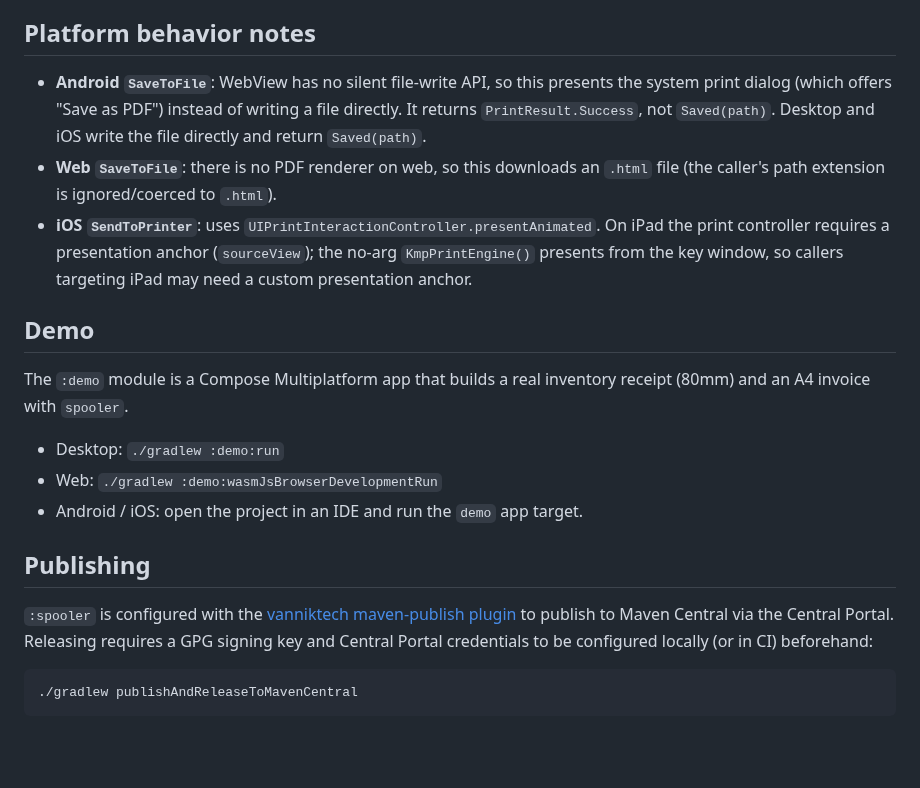
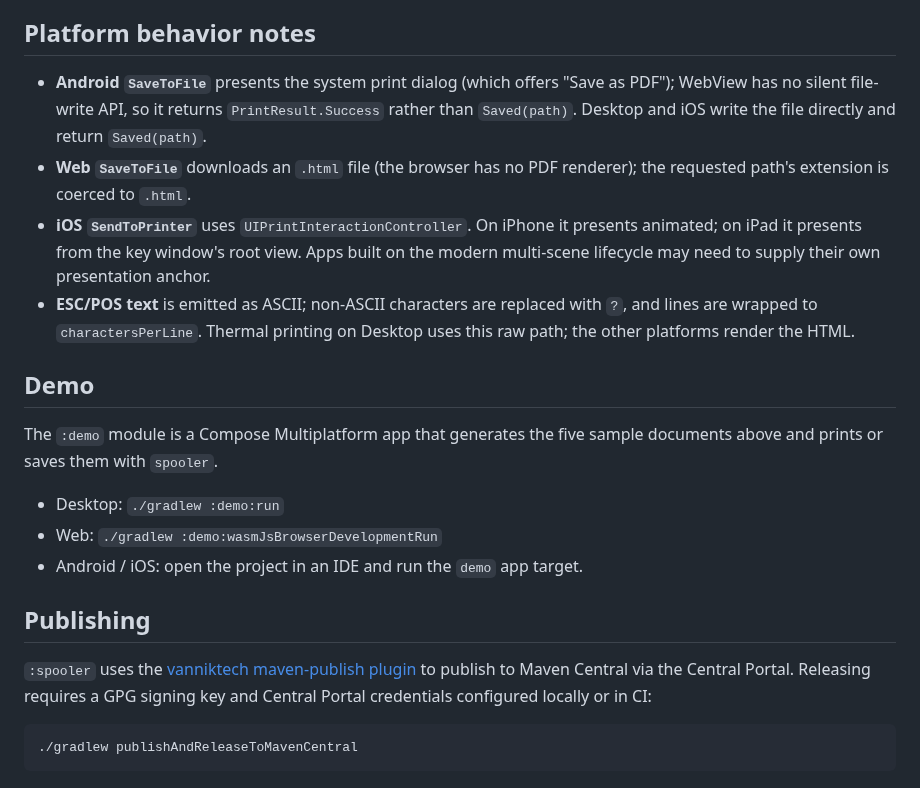
Before and after one commit to ellykits/spooler, a Markdown page: README.md, the part around one of its changes. GitHub-like rendering; blank space fills up the shorter version.

````diff
--- a/README.md
+++ b/README.md
@@ -64,21 +152,21 @@ Android needs a `Context` to drive `WebView`/`PrintManager`:
 ## Platform behavior notes
 
-- **Android `SaveToFile`**: WebView has no silent file-write API, so this
-  presents the system print dialog (which offers "Save as PDF") instead of
-  writing a file directly. It returns `PrintResult.Success`, not
-  `Saved(path)`. Desktop and iOS write the file directly and return
-  `Saved(path)`.
-- **Web `SaveToFile`**: there is no PDF renderer on web, so this downloads an
-  `.html` file (the caller's path extension is ignored/coerced to `.html`).
-- **iOS `SendToPrinter`**: uses `UIPrintInteractionController.presentAnimated`.
-  On iPad the print controller requires a presentation anchor (`sourceView`);
-  the no-arg `KmpPrintEngine()` presents from the key window, so callers
-  targeting iPad may need a custom presentation anchor.
+- **Android `SaveToFile`** presents the system print dialog (which offers "Save as PDF");
+  WebView has no silent file-write API, so it returns `PrintResult.Success` rather than
+  `Saved(path)`. Desktop and iOS write the file directly and return `Saved(path)`.
+- **Web `SaveToFile`** downloads an `.html` file (the browser has no PDF renderer); the
+  requested path's extension is coerced to `.html`.
+- **iOS `SendToPrinter`** uses `UIPrintInteractionController`. On iPhone it presents
+  animated; on iPad it presents from the key window's root view. Apps built on the modern
+  multi-scene lifecycle may need to supply their own presentation anchor.
+- **ESC/POS text** is emitted as ASCII; non-ASCII characters are replaced with `?`, and
+  lines are wrapped to `charactersPerLine`. Thermal printing on Desktop uses this raw path;
+  the other platforms render the HTML.
 
 ## Demo
 
-The `:demo` module is a Compose Multiplatform app that builds a real inventory
-receipt (80mm) and an A4 invoice with `spooler`.
+The `:demo` module is a Compose Multiplatform app that generates the five sample documents
+above and prints or saves them with `spooler`.
 
 - Desktop: `./gradlew :demo:run`
 - Web: `./gradlew :demo:wasmJsBrowserDevelopmentRun`
@@ -86,10 +174,10 @@ receipt (80mm) and an A4 invoice with `spooler`.
 
 ## Publishing
 
-`:spooler` is configured with the [vanniktech maven-publish
+`:spooler` uses the [vanniktech maven-publish
 plugin](https://github.com/vanniktech/gradle-maven-publish-plugin) to publish to Maven
-Central via the Central Portal. Releasing requires a GPG signing key and Central
-Portal credentials to be configured locally (or in CI) beforehand:
+Central via the Central Portal. Releasing requires a GPG signing key and Central Portal
+credentials configured locally or in CI:
 
 ```bash
 ./gradlew publishAndReleaseToMavenCentral
````
Also changed, not shown: other parts of README.md (+115 -27 lines), docs/images/invoice.png (added), docs/images/logo.png (added), docs/images/purchase-order.png (added), docs/images/receipt-58mm.png (added), docs/images/receipt-80mm.png (added), docs/images/stock-report.png (added).
